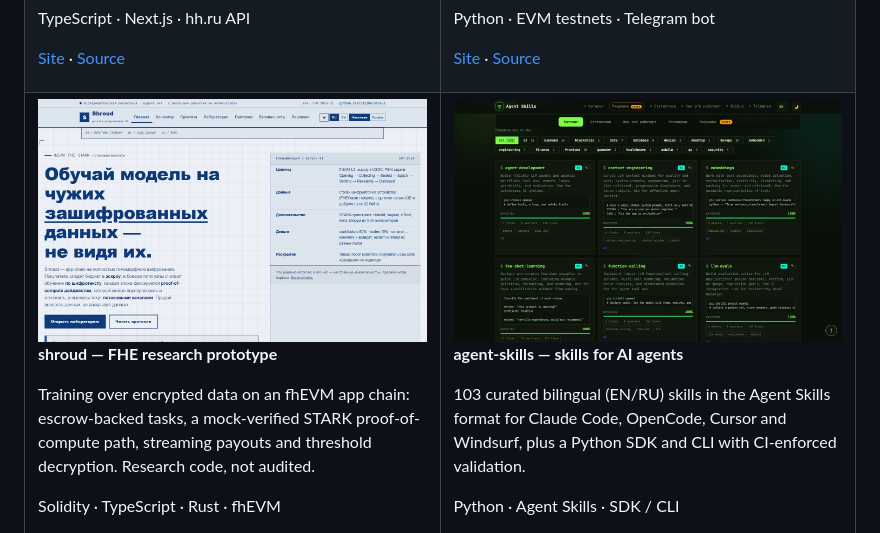
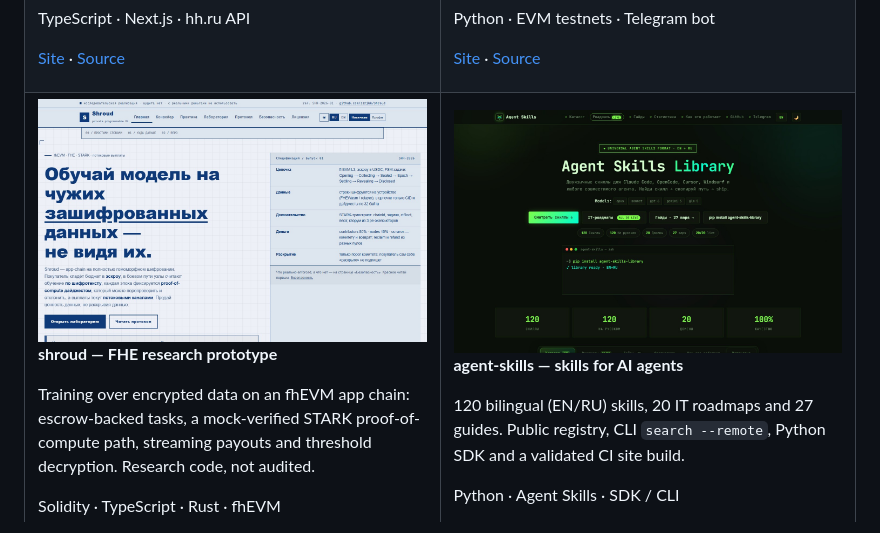
Before and after one commit to ssrjkk/ssrjkk, a Markdown page: README.md, the part around one of its changes. GitHub-like rendering; pictures changed too: assets/shots/agent-skills.jpg.

Commit message:
content: refresh Agent Skills registry, roadmaps and guides

```diff
--- a/README.md
+++ b/README.md
@@ -130,7 +130,7 @@ Solidity · TypeScript · Rust · fhEVM
 
 **agent-skills — skills for AI agents**
 
-103 curated bilingual (EN/RU) skills in the Agent Skills format for Claude Code, OpenCode, Cursor and Windsurf, plus a Python SDK and CLI with CI-enforced validation.
+120 bilingual (EN/RU) skills, 20 IT roadmaps and 27 guides. Public registry, CLI `search --remote`, Python SDK and a validated CI site build.
 
 Python · Agent Skills · SDK / CLI
 
```
Also changed, not shown: other parts of README.md (+1 -1 lines).
